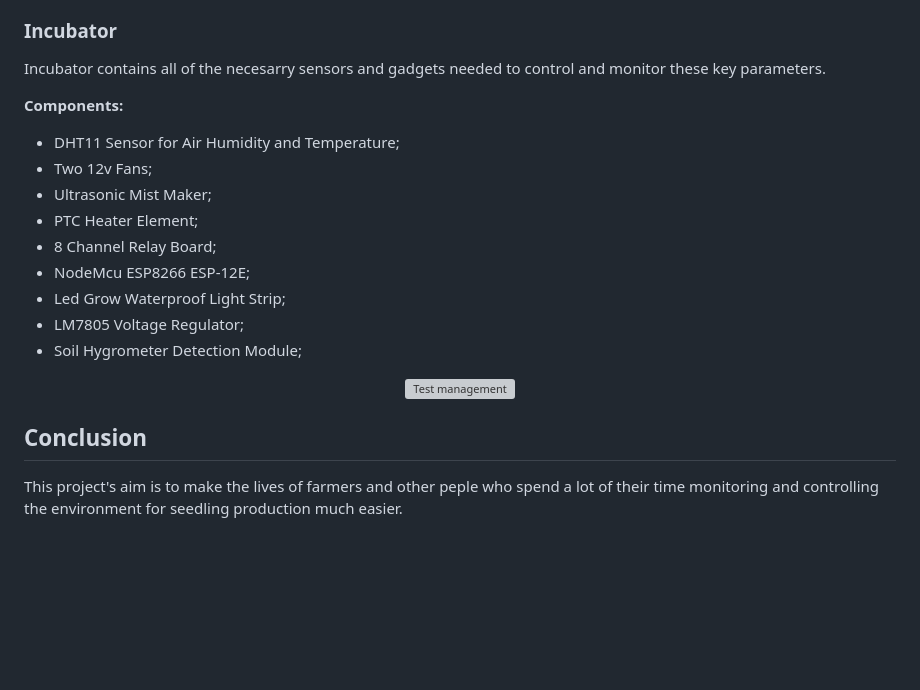
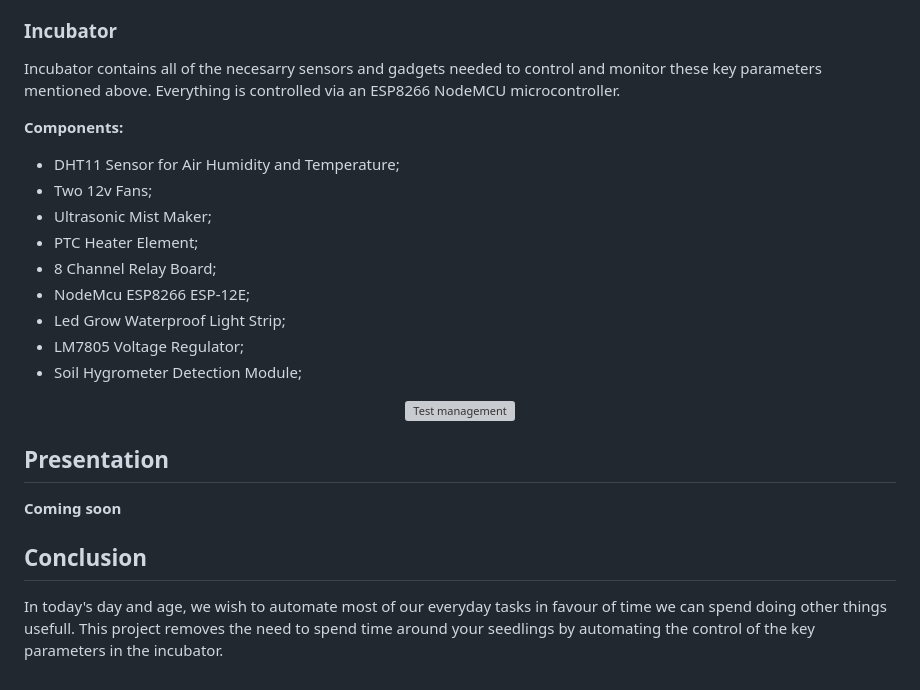
Before and after one commit to zmehic/seedstarter-fitcc24, a Markdown page: README.md, the part around one of its changes. Drawn GitHub-style; blank space fills up the shorter version; grey boxes are pictures that could not be loaded.

```diff
--- a/README.md
+++ b/README.md
@@ -25,7 +25,7 @@ The application itself contains four destinct pages:
 - Settings - which gives the user an ability to choose from three different operation modes and to insert the type of seedling they are trying to grow;
 
 ### Incubator
-Incubator contains all of the necesarry sensors and gadgets needed to control and monitor these key parameters.
+Incubator contains all of the necesarry sensors and gadgets needed to control and monitor these key parameters mentioned above. Everything is controlled via an ESP8266 NodeMCU microcontroller.
 
 **Components:**
 - DHT11 Sensor for Air Humidity and Temperature;
@@ -43,6 +43,8 @@ Incubator contains all of the necesarry sensors and gadgets needed to control an
 </p>
 
 
+## Presentation
+**Coming soon**
 
 ## Conclusion
-This project's aim is to make the lives of farmers and other peple who spend a lot of their time monitoring and controlling the environment for seedling production much easier.
+In today's day and age, we wish to automate most of our everyday tasks in favour of time we can spend doing other things usefull. This project removes the need to spend time around your seedlings by automating the control of the key parameters in the incubator.
```
Also changed, not shown: other parts of README.md (+1 -1 lines).
